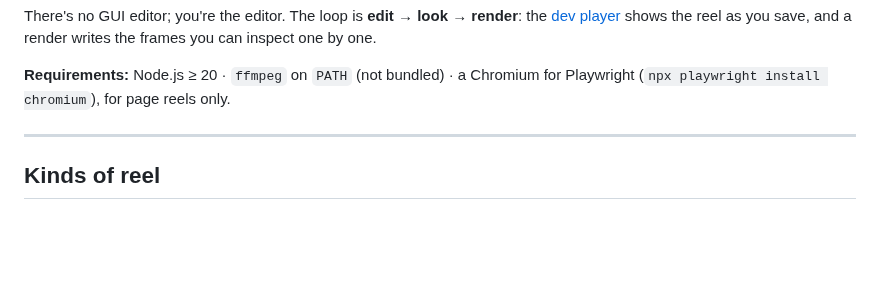
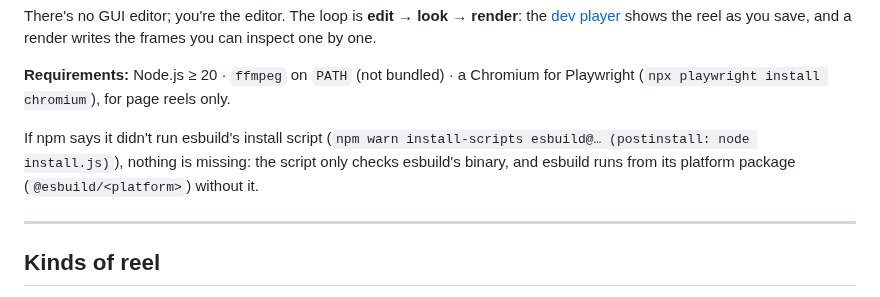
Before and after one commit to reearth/kamishibai, a Markdown page: README.md, the part around the change. Drawn GitHub-style; blank space fills up the shorter version.

Commit message:
docs(readme): esbuild's skipped install script is nothing to worry about
npm's install-script gate warns that esbuild's postinstall didn't run. Rendering and check work without it: esbuild runs from its platform package.

```diff
--- a/README.md
+++ b/README.md
@@ -60,6 +60,8 @@ npx kamishibai render reel.tsx -o reel.mp4
 There's no GUI editor; you're the editor. The loop is **edit → look → render**: the [dev player](https://github.com/reearth/kamishibai/blob/main/docs/dev.md) shows the reel as you save, and a render writes the frames you can inspect one by one.
 
 **Requirements:** Node.js ≥ 20 · `ffmpeg` on `PATH` (not bundled) · a Chromium for Playwright (`npx playwright install chromium`), for page reels only.
+
+If npm says it didn't run esbuild's install script (`npm warn install-scripts esbuild@… (postinstall: node install.js)`), nothing is missing: the script only checks esbuild's binary, and esbuild runs from its platform package (`@esbuild/<platform>`) without it.
 
 ---
 
```
